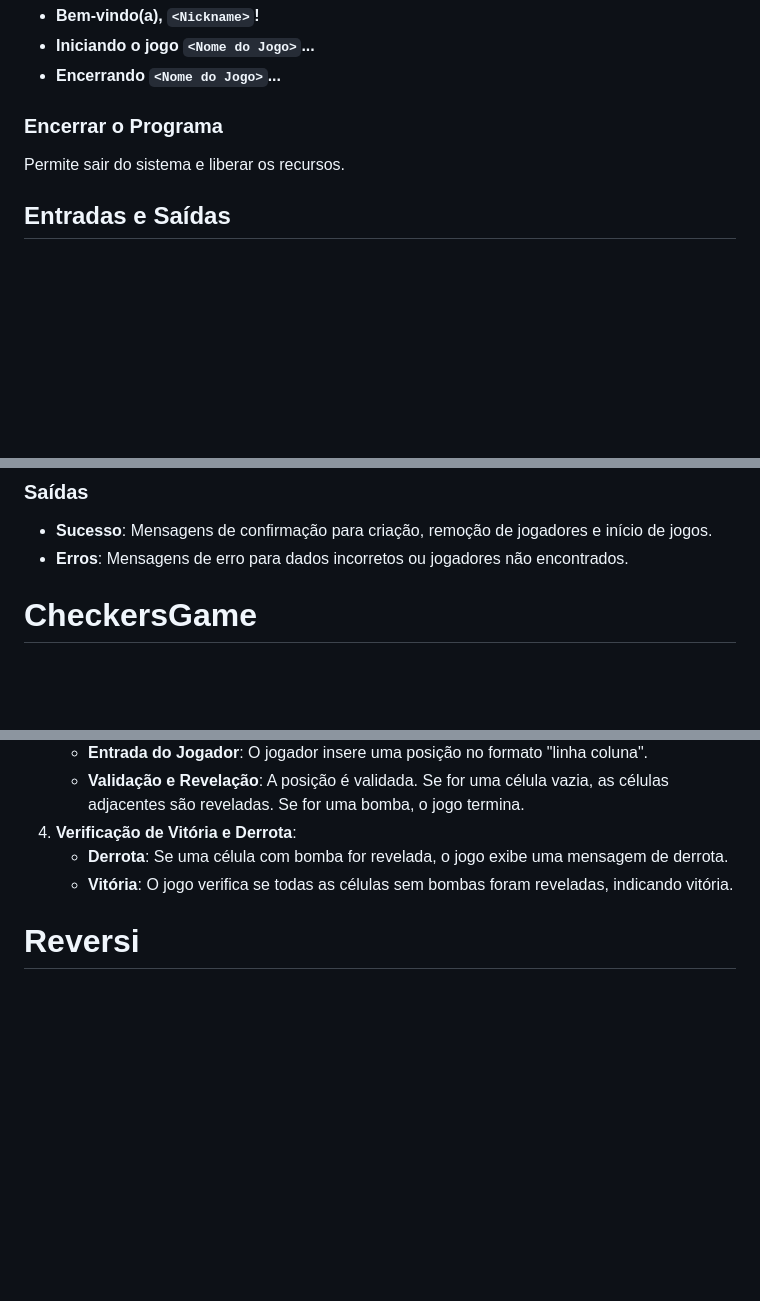
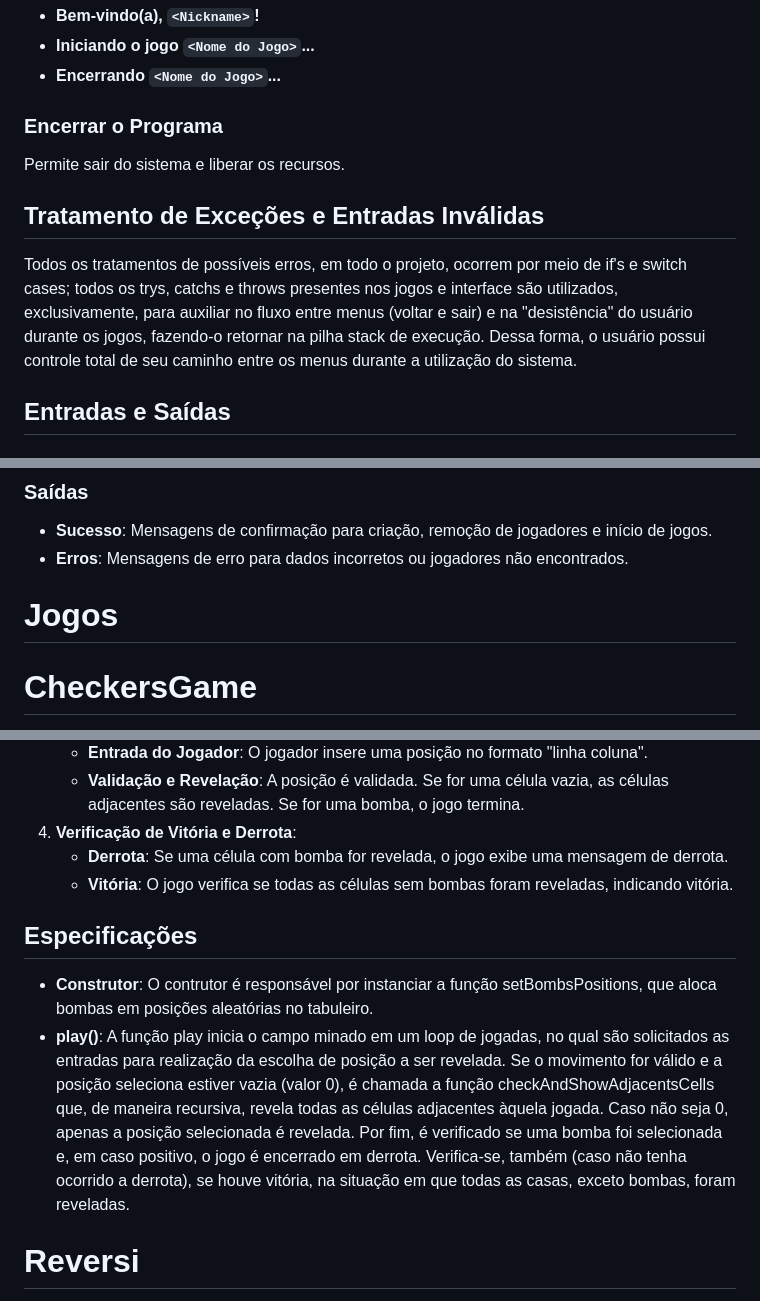
Before and after one commit to jusmoura/PDS2_trabalho, a Markdown page: README.md, 3 parts joined by grey strips. Rendered like a GitHub page; blank space fills up the shorter version.

Commit message:
Atualização do README

```diff
--- a/README.md
+++ b/README.md
@@ -78,6 +78,10 @@ Para cada jogo, o sistema solicitará o login dos jogadores e, em alguns casos,
 
 Permite sair do sistema e liberar os recursos.
 
+## Tratamento de Exceções e Entradas Inválidas
+
+Todos os tratamentos de possíveis erros, em todo o projeto, ocorrem por meio de if's e switch cases; todos os trys, catchs e throws presentes nos jogos e interface são utilizados, exclusivamente, para auxiliar no fluxo entre menus (voltar e sair) e na "desistência" do usuário durante os jogos, fazendo-o retornar na pilha stack de execução. Dessa forma, o usuário possui controle total de seu caminho entre os menus durante a utilização do sistema.
+
 ## Entradas e Saídas
 
 ### Entradas
@@ -91,6 +95,8 @@ Permite sair do sistema e liberar os recursos.
 
 - **Sucesso**: Mensagens de confirmação para criação, remoção de jogadores e início de jogos.
 - **Erros**: Mensagens de erro para dados incorretos ou jogadores não encontrados.
+
+# Jogos
 
 # CheckersGame
 
@@ -169,6 +175,10 @@ A classe `Minesweeper` gerencia o jogo Campo Minado em um tabuleiro 8x8, onde o
    - **Derrota**: Se uma célula com bomba for revelada, o jogo exibe uma mensagem de derrota.
    - **Vitória**: O jogo verifica se todas as células sem bombas foram reveladas, indicando vitória.
 
+## Especificações
+
+- **Construtor**: O contrutor é responsável por instanciar a função setBombsPositions, que aloca bombas em posições aleatórias no tabuleiro.
+- **play()**: A função play inicia o campo minado em um loop de jogadas, no qual são solicitados as entradas para realização da escolha de posição a ser revelada. Se o movimento for válido e a posição seleciona estiver vazia (valor 0), é chamada a função checkAndShowAdjacentsCells que, de maneira recursiva, revela todas as células adjacentes àquela jogada. Caso não seja 0, apenas a posição selecionada é revelada. Por fim, é verificado se uma bomba foi selecionada e, em caso positivo, o jogo é encerrado em derrota. Verifica-se, também (caso não tenha ocorrido a derrota), se houve vitória, na situação em que todas as casas, exceto bombas, foram reveladas.
 
 # Reversi
 
```
